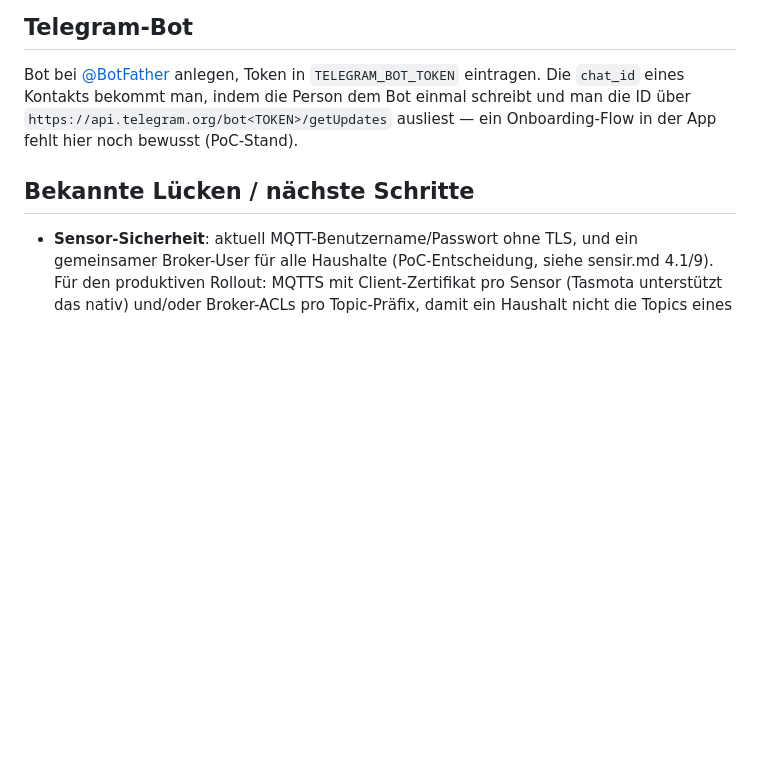
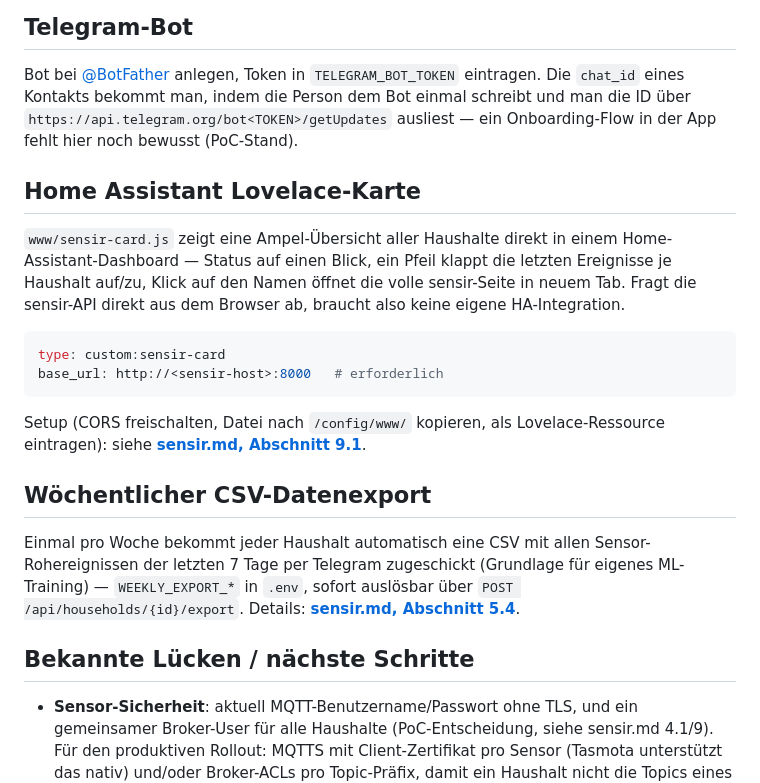
Before and after one commit to TBR-BRD/sensir, a Markdown page: README.md, the part around the change. GitHub-like rendering; blank space fills up the shorter version.

Commit message:
README: Home Assistant Lovelace-Karte und Wochenexport erwaehnen
Beide Features waren nur in sensir.md dokumentiert, nicht auf der
GitHub-Hauptseite (README.md) - Nutzer konnte die HA-Karte dort nicht
finden. Kurze Abschnitte mit Minimalbeispiel + Verweis auf die
ausfuehrliche Anleitung in sensir.md ergaenzt.

Co-Authored-By: Claude Sonnet 5 <noreply@anthropic.com>

````diff
--- a/README.md
+++ b/README.md
@@ -142,6 +142,29 @@ indem die Person dem Bot einmal schreibt und man die ID über
 `https://api.telegram.org/bot<TOKEN>/getUpdates` ausliest — ein
 Onboarding-Flow in der App fehlt hier noch bewusst (PoC-Stand).
 
+## Home Assistant Lovelace-Karte
+
+`www/sensir-card.js` zeigt eine Ampel-Übersicht aller Haushalte direkt in
+einem Home-Assistant-Dashboard — Status auf einen Blick, ein Pfeil klappt
+die letzten Ereignisse je Haushalt auf/zu, Klick auf den Namen öffnet die
+volle sensir-Seite in neuem Tab. Fragt die sensir-API direkt aus dem
+Browser ab, braucht also keine eigene HA-Integration.
+
+```yaml
+type: custom:sensir-card
+base_url: http://<sensir-host>:8000   # erforderlich
+```
+
+Setup (CORS freischalten, Datei nach `/config/www/` kopieren, als
+Lovelace-Ressource eintragen): siehe **[sensir.md, Abschnitt 9.1](sensir.md#91-home-assistant-lovelace-karte-wwwsensir-cardjs)**.
+
+## Wöchentlicher CSV-Datenexport
+
+Einmal pro Woche bekommt jeder Haushalt automatisch eine CSV mit allen
+Sensor-Rohereignissen der letzten 7 Tage per Telegram zugeschickt (Grundlage
+für eigenes ML-Training) — `WEEKLY_EXPORT_*` in `.env`, sofort auslösbar über
+`POST /api/households/{id}/export`. Details: **[sensir.md, Abschnitt 5.4](sensir.md#54-wöchentlicher-csv-rohdaten-export-appexportpy)**.
+
 ## Bekannte Lücken / nächste Schritte
 
 - **Sensor-Sicherheit**: aktuell MQTT-Benutzername/Passwort ohne TLS, und
````
